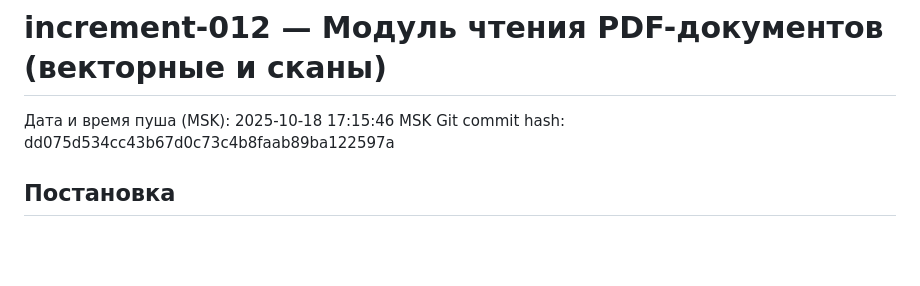
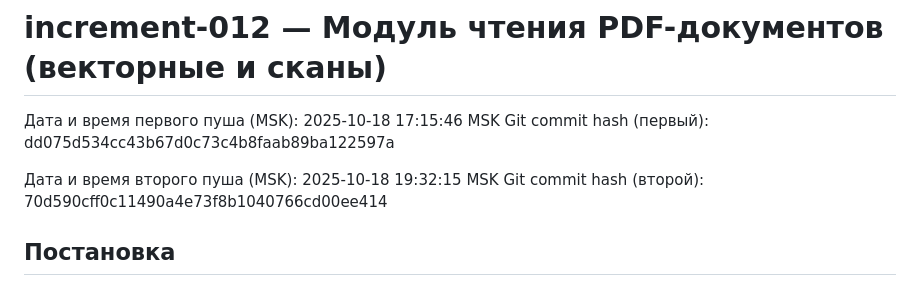
Before and after one commit to mvyarikov-web/ZAKUPKI_WEB, a Markdown page: increments_doc/012_increment_2025-10-17.md, the part around one of its changes. Drawn GitHub-style; blank space fills up the shorter version.

Commit message:
docs: обновление increment-012 с информацией о втором коммите (OCR fix)

```diff
--- a/increments_doc/012_increment_2025-10-17.md
+++ b/increments_doc/012_increment_2025-10-17.md
@@ -1,7 +1,10 @@
 # increment-012 — Модуль чтения PDF-документов (векторные и сканы)
 
-Дата и время пуша (MSK): 2025-10-18 17:15:46 MSK
-Git commit hash: dd075d534cc43b67d0c73c4b8faab89ba122597a
+Дата и время первого пуша (MSK): 2025-10-18 17:15:46 MSK
+Git commit hash (первый): dd075d534cc43b67d0c73c4b8faab89ba122597a
+
+Дата и время второго пуша (MSK): 2025-10-18 19:32:15 MSK
+Git commit hash (второй): 70d590cff0c11490a4e73f8b1040766cd00ee414
 
 ## Постановка
 
```
Also changed, not shown: other parts of increments_doc/012_increment_2025-10-17.md (+75 -0 lines).
